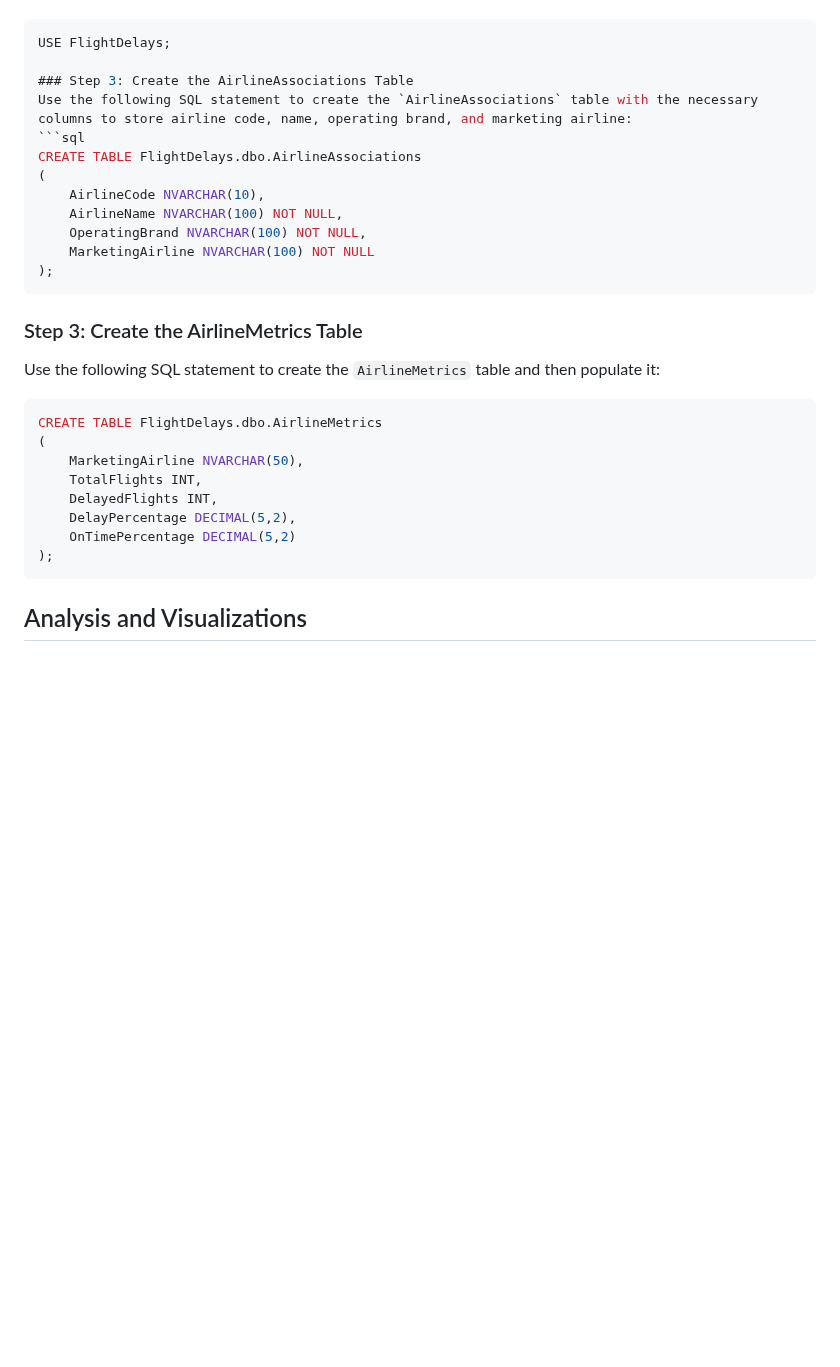
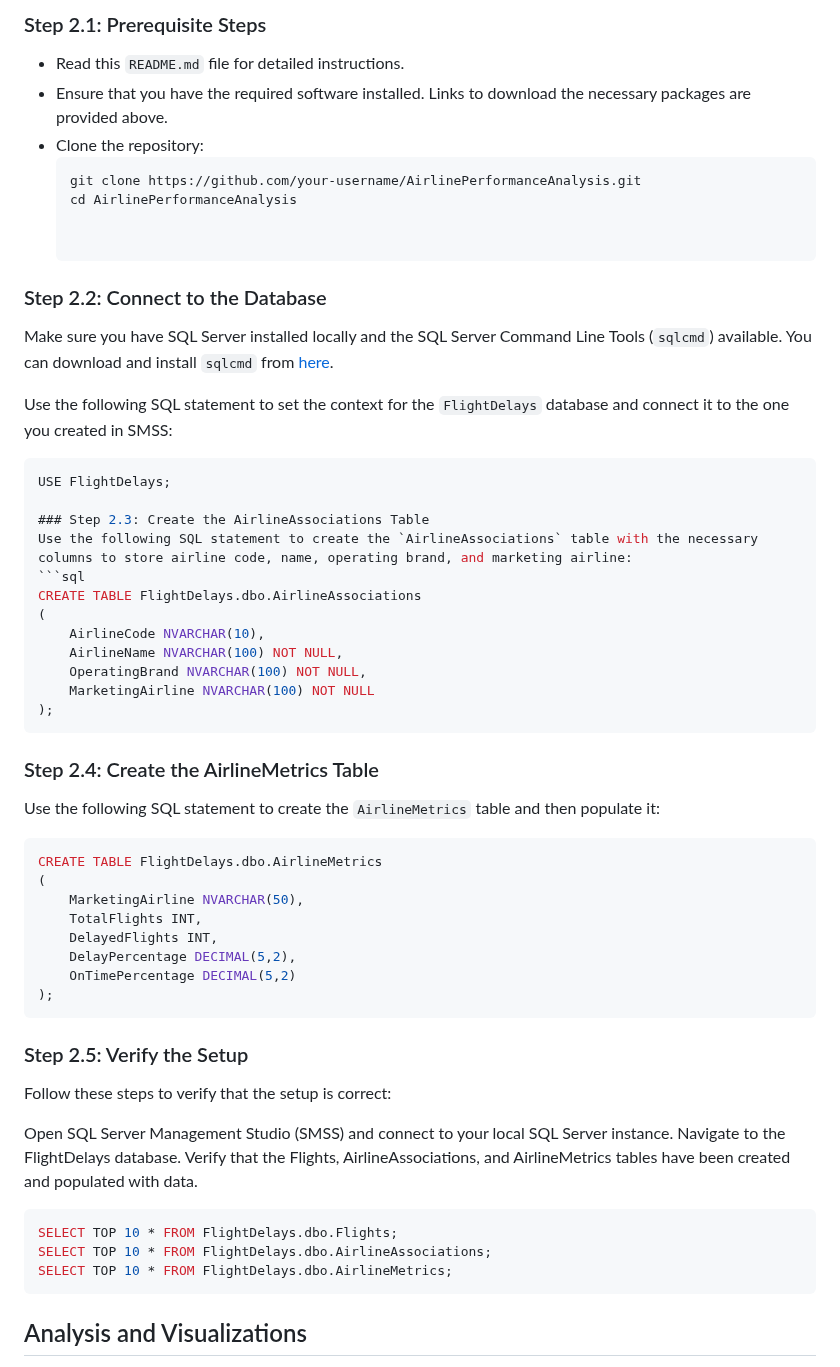
Before and after one commit to gomezphd/CAP2761C_Class_Project, a Markdown page: AirlinePerformanceAnalysis/README.md, the part around one of its changes. GitHub-like rendering; blank space fills up the shorter version.

````diff
--- a/AirlinePerformanceAnalysis/README.md
+++ b/AirlinePerformanceAnalysis/README.md
@@ -56,7 +81,21 @@ Use the following SQL statement to set the context for the `FlightsDelay` databa
+### Step 2.1: Prerequisite Steps
+- Read this `README.md` file for detailed instructions.
+- Ensure that you have the required software installed. Links to download the necessary packages are provided above.
+- Clone the repository:
+  ```sh
+  git clone https://github.com/your-username/AirlinePerformanceAnalysis.git
+  cd AirlinePerformanceAnalysis
+
+
+### Step 2.2: Connect to the Database
+Make sure you have SQL Server installed locally and the SQL Server Command Line Tools (`sqlcmd`) available.
+You can download and install `sqlcmd` from [here](https://docs.microsoft.com/en-us/sql/tools/sqlcmd-utility?view=sql-server-ver15).
+
+Use the following SQL statement to set the context for the `FlightDelays` database and connect it to the one you created in SMSS:
 ```sql
 USE FlightDelays;
 
-### Step 3: Create the AirlineAssociations Table
+### Step 2.3: Create the AirlineAssociations Table
 Use the following SQL statement to create the `AirlineAssociations` table with the necessary columns to store airline code, name, operating brand, and marketing airline:
 ```sql
 CREATE TABLE FlightDelays.dbo.AirlineAssociations
@@ -68,7 +107,7 @@ CREATE TABLE FlightDelays.dbo.AirlineAssociations
 );
 ```
 
-### Step 3: Create the AirlineMetrics Table
+### Step 2.4: Create the AirlineMetrics Table
 Use the following SQL statement to create the `AirlineMetrics` table and then populate it:
 
 ```sql
@@ -80,6 +119,19 @@ CREATE TABLE FlightDelays.dbo.AirlineMetrics
     DelayPercentage DECIMAL(5,2),
     OnTimePercentage DECIMAL(5,2)
 );
+```
+### Step 2.5: Verify the Setup
+
+Follow these steps to verify that the setup is correct:
+
+Open SQL Server Management Studio (SMSS) and connect to your local SQL Server instance.
+Navigate to the FlightDelays database.
+Verify that the Flights, AirlineAssociations, and AirlineMetrics tables have been created and populated with data.
+
+```sql
+SELECT TOP 10 * FROM FlightDelays.dbo.Flights;
+SELECT TOP 10 * FROM FlightDelays.dbo.AirlineAssociations;
+SELECT TOP 10 * FROM FlightDelays.dbo.AirlineMetrics;
 ```
 
 ## Analysis and Visualizations
````
Also changed, not shown: other parts of AirlinePerformanceAnalysis/README.md (+59 -34 lines).
